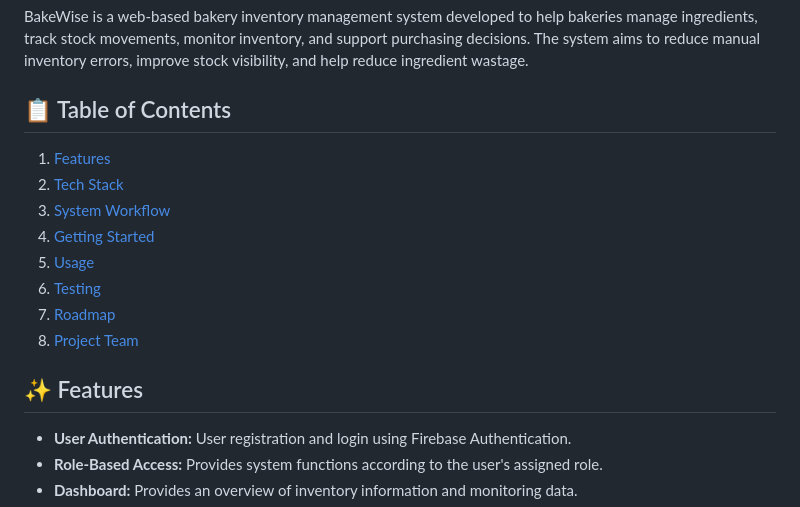
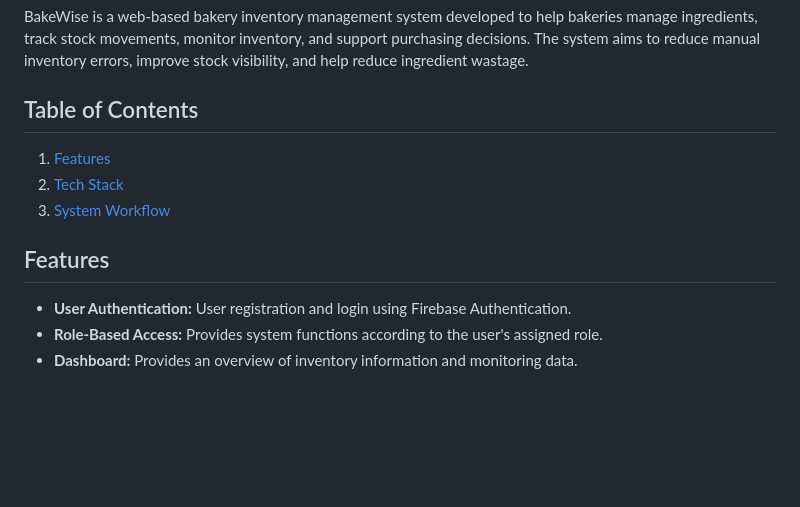
Before and after one commit to Nandos27/BakeWise, a Markdown page: README.md, the part around one of its changes. Drawn GitHub-style; blank space fills up the shorter version.

```diff
--- a/README.md
+++ b/README.md
@@ -6,18 +6,13 @@ and support purchasing decisions. The system aims to reduce manual
 inventory errors, improve stock visibility, and help reduce ingredient
 wastage.
 
-## 📋 Table of Contents
+## Table of Contents
 
 1. [Features](#-features)
 2. [Tech Stack](#-tech-stack)
 3. [System Workflow](#-system-workflow)
-4. [Getting Started](#-getting-started)
-5. [Usage](#-usage)
-6. [Testing](#-testing)
-7. [Roadmap](#-roadmap)
-8. [Project Team](#-project-team)
 
-## ✨ Features
+## Features
 
 - **User Authentication:** User registration and login using Firebase
   Authentication.
```
Also changed, not shown: other parts of README.md (+1 -1 lines).
